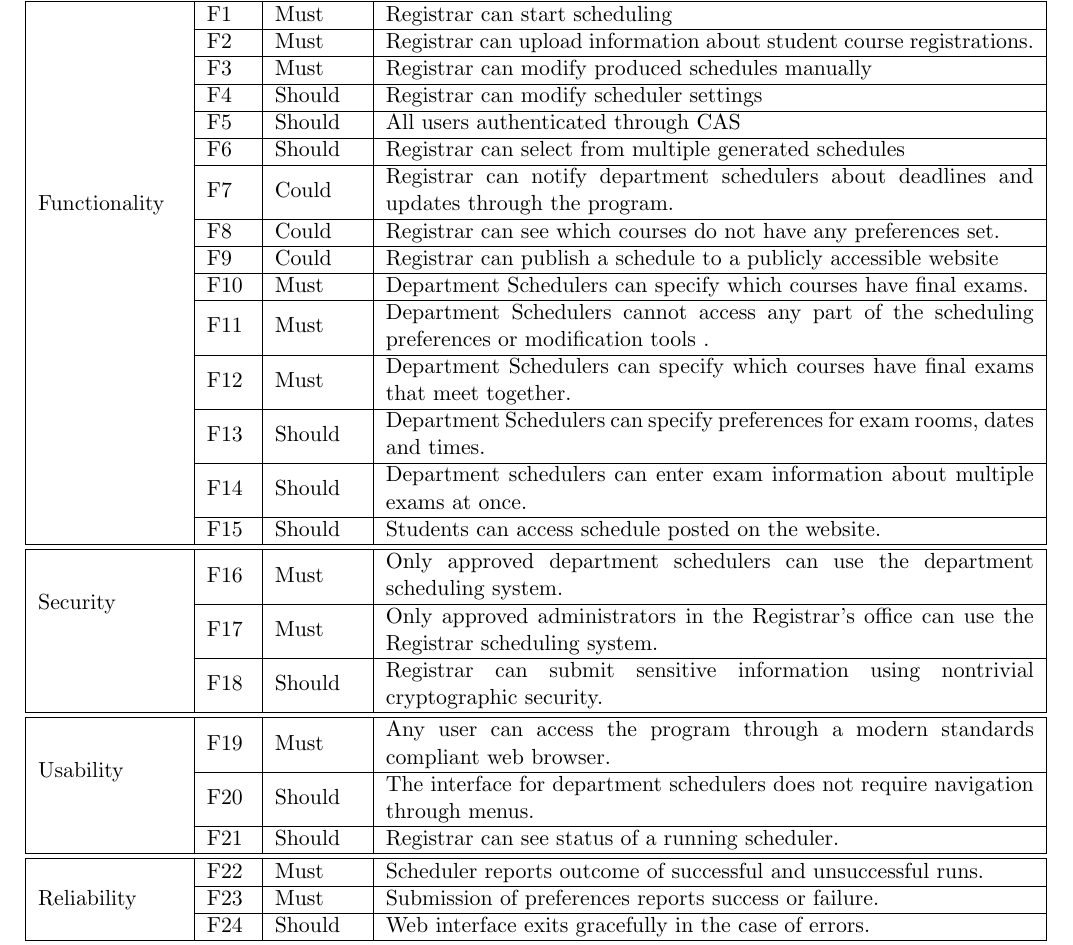
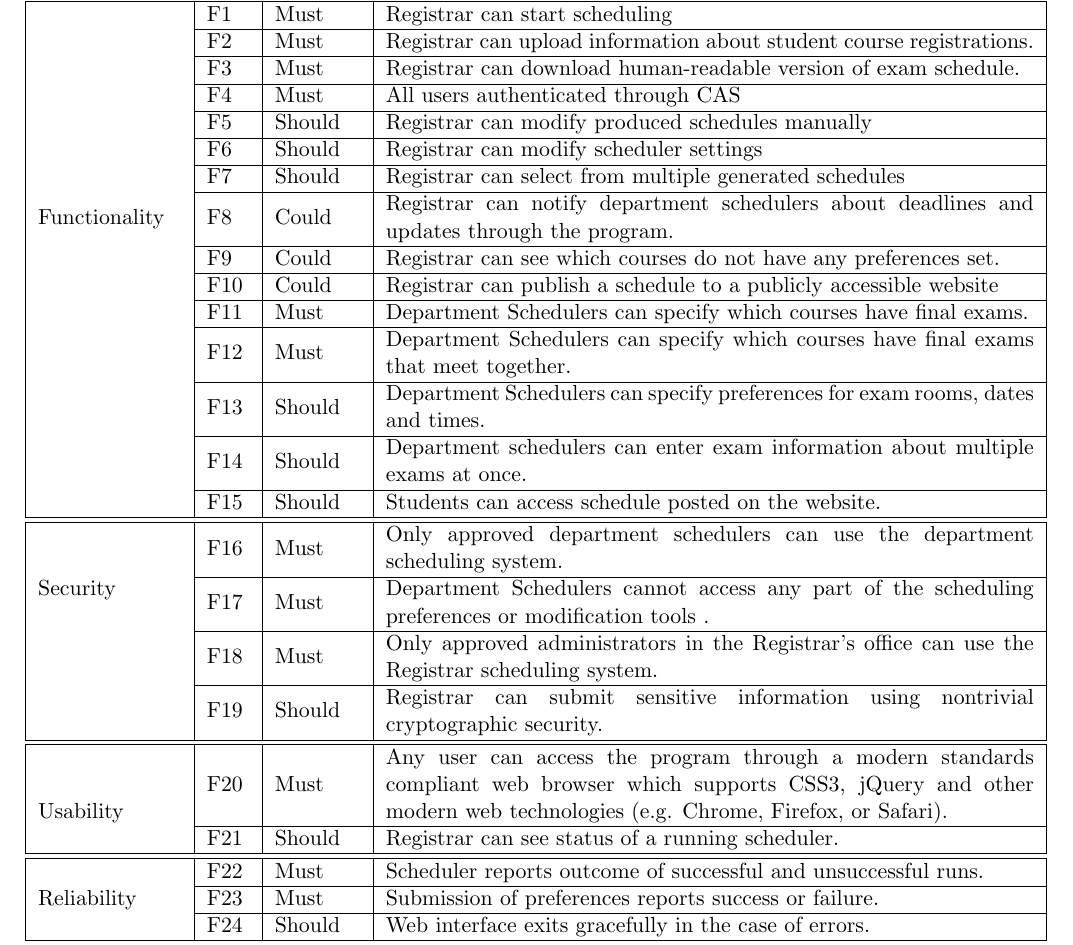
Before and after one commit to TimeFinders/YAExS, a LaTeX document (Elaboration.tex): part of page 3 of 11, cut so that both start at the same text. Compiled offline with pdfLaTeX.

Commit message:
Minor changes to supplemental specifications

```diff
--- a/Elaboration.tex
+++ b/Elaboration.tex
@@ -79,21 +79,24 @@ Our domain model diagram is shown in Figure \ref{fig:Domain}.  Students take exa
 \hline
 \endfoot
 %%%%%%%%%%%%%%%%%%%%
-\multirow{15}{*}{Functionality }
+\multirow{16}{*}{Functionality }
  &F\specid & Must
  & Registrar can start scheduling \\  \cline{2-4}
 %%%%%
  & F\specid & Must
  & Registrar can upload information about student course registrations. \\  \cline{2-4}
+ %%%%%
+ & F\specid & Must
+ & Registrar can download human-readable version of exam schedule. \\  \cline{2-4}
+ %%%%%
+ &  F\specid & Must
+ & All users authenticated through CAS \\  \cline{2-4}
 %%%%%
- & F\specid & Must
+ & F\specid & Should
  & Registrar can modify produced schedules manually \\  \cline{2-4}
 %%%%%
  & F\specid & Should
  & Registrar can modify scheduler settings \\ \cline{2-4}
-%%%%%
- &  F\specid & Should
- & All users authenticated through CAS \\  \cline{2-4}
 %%%%%
  & F\specid & Should
  & Registrar can select from multiple generated schedules \\  \cline{2-4}
@@ -111,9 +114,6 @@ Our domain model diagram is shown in Figure \ref{fig:Domain}.  Students take exa
  &Department Schedulers can specify which courses have final exams. \\  \cline{2-4}
 %%%%%
  & F\specid & Must
- &Department Schedulers cannot access any part of the scheduling preferences or modification tools . \\  \cline{2-4}
-%%%%%
- & F\specid & Must
  &Department Schedulers can specify which courses have final exams that meet together. \\  \cline{2-4}
 %%%%%
  & F\specid & Should
@@ -128,9 +128,12 @@ Our domain model diagram is shown in Figure \ref{fig:Domain}.  Students take exa
 %%%%%
 
 %%%%%%%%%%%%%%%%%%%%
-\multirow{3}{*}{Security }
+\multirow{4}{*}{Security }
  & F\specid & Must
  & Only approved department schedulers can use the department scheduling system. \\  \cline{2-4}
+%%%%%
+ & F\specid & Must
+ &Department Schedulers cannot access any part of the scheduling preferences or modification tools . \\  \cline{2-4}
 %%%%%
  &F\specid & Must
  & Only approved administrators in the Registrar's office can use the Registrar scheduling system. \\  \cline{2-4}
@@ -142,10 +145,7 @@ Our domain model diagram is shown in Figure \ref{fig:Domain}.  Students take exa
 %%%%%%%%%%%%%%%%%%%%
 \multirow{3}{*}{Usability }
  & F\specid & Must
- & Any user can access the program through a modern standards compliant web browser. \\  \cline{2-4}
-%%%%%
- &F\specid & Should
- & The interface for department schedulers does not require navigation through menus. \\  \cline{2-4}
+ & Any user can access the program through a modern standards compliant web browser which supports CSS3, jQuery and other modern web technologies (e.g. Chrome, Firefox, or Safari). \\  \cline{2-4}
 %%%%%
  & F\specid & Should
  & Registrar can see status of a running scheduler. \\ \hline\hline
```
